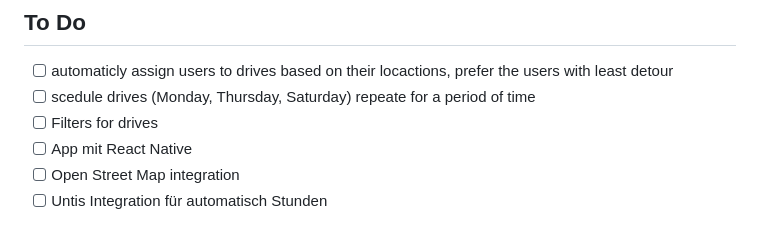
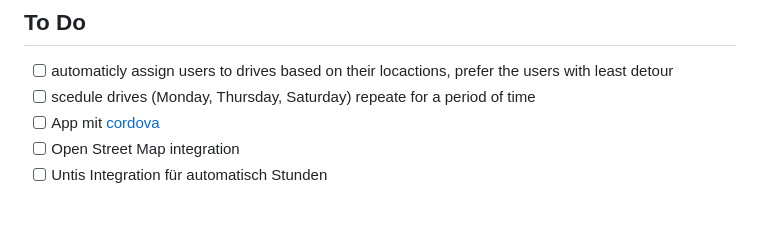
Before and after one commit to Tech08mag/Fahrgemeinschaften, a Markdown page: README.md, the part around the change. Rendered like a GitHub page.

Commit message:
changed to do from react to cordova

```diff
--- a/README.md
+++ b/README.md
@@ -141,8 +141,7 @@ uv run main.py
 
 - [ ] automaticly assign users to drives based on their locactions, prefer the users with least detour
 - [ ] scedule drives (Monday, Thursday, Saturday) repeate for a period of time
-- [ ] Filters for drives
-- [ ] App mit React Native
+- [ ] App mit [cordova](https://cordova.apache.org/#getstarted)
 - [ ] Open Street Map integration
 - [ ] Untis Integration für automatisch Stunden
 
```
